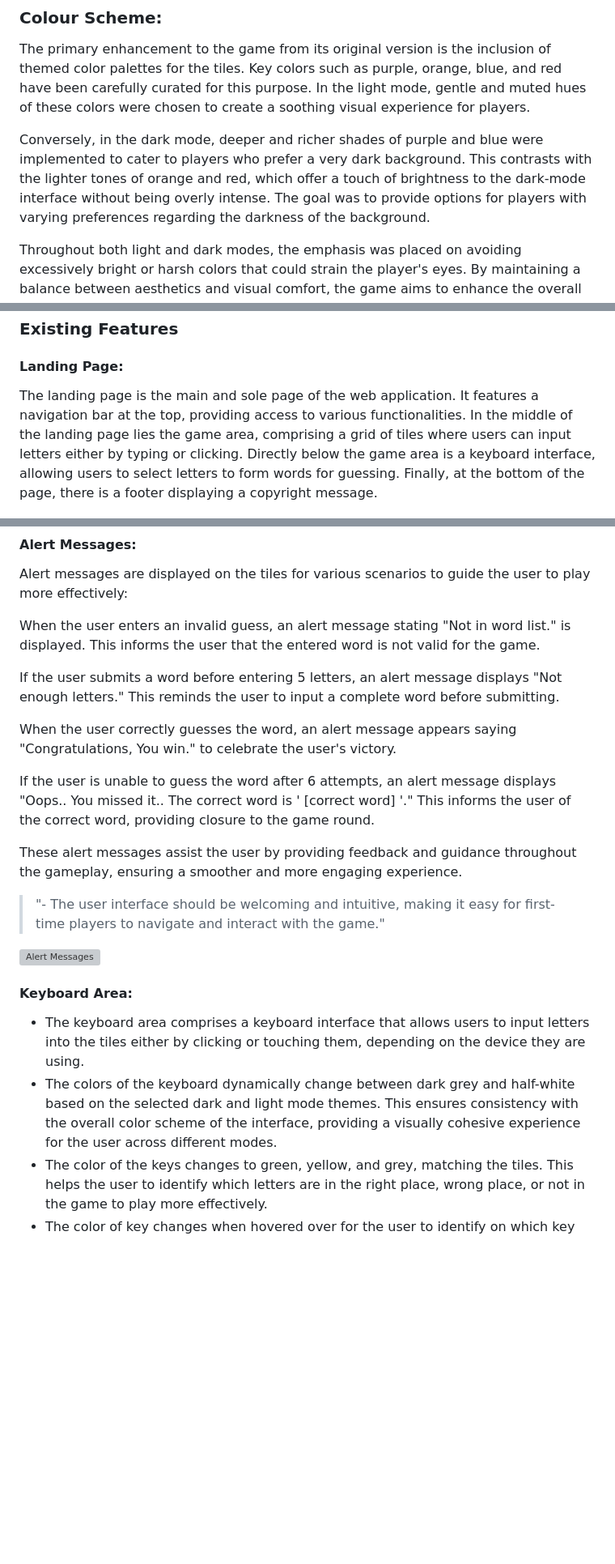
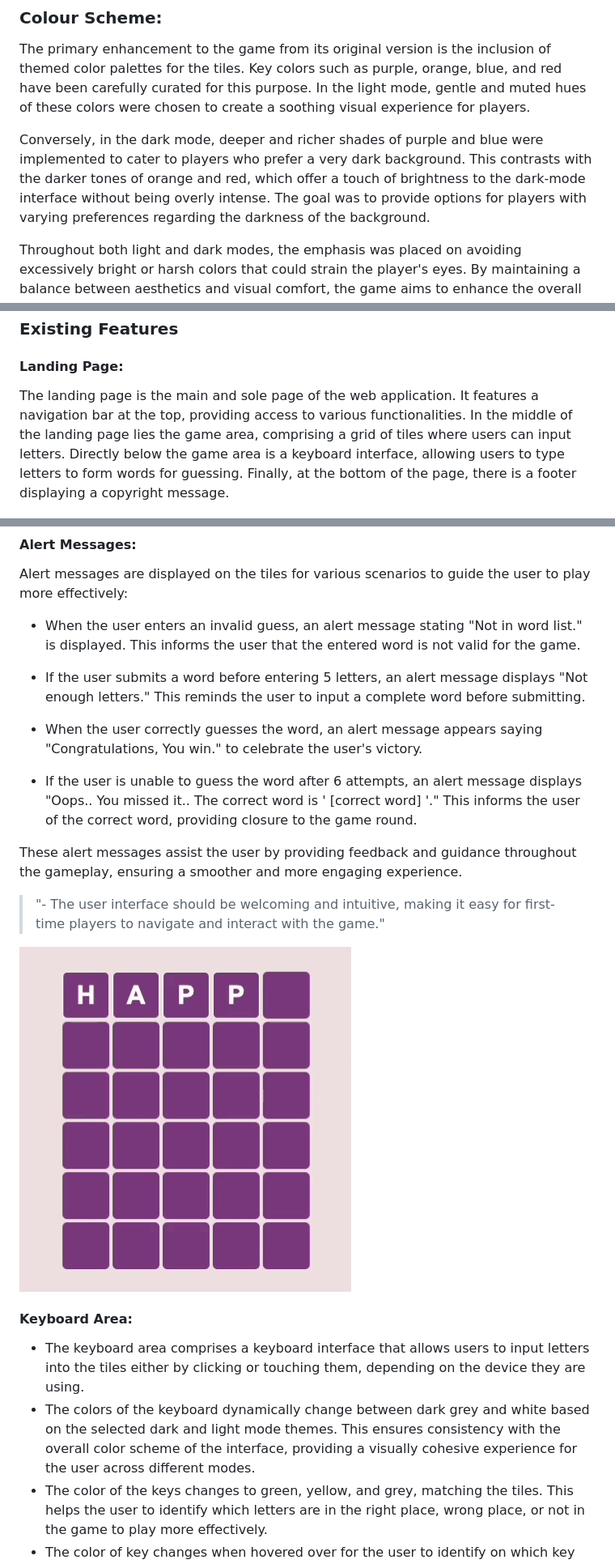
Before and after one commit to Yagavi1994/Wordle, a Markdown page: README.md, 3 parts joined by grey strips. Shown: that part at 81% size. Rendered like a GitHub page; blank space fills up the shorter version; grey boxes are pictures that could not be loaded.

```diff
--- a/README.md
+++ b/README.md
@@ -62,7 +62,7 @@ I made wireframes for the game using Figma.
 
 The primary enhancement to the game from its original version is the inclusion of themed color palettes for the tiles. Key colors such as purple, orange, blue, and red have been carefully curated for this purpose. In the light mode, gentle and muted hues of these colors were chosen to create a soothing visual experience for players.
 
-Conversely, in the dark mode, deeper and richer shades of purple and blue were implemented to cater to players who prefer a very dark background. This contrasts with the lighter tones of orange and red, which offer a touch of brightness to the dark-mode interface without being overly intense. The goal was to provide options for players with varying preferences regarding the darkness of the background.
+Conversely, in the dark mode, deeper and richer shades of purple and blue were implemented to cater to players who prefer a very dark background. This contrasts with the darker tones of orange and red, which offer a touch of brightness to the dark-mode interface without being overly intense. The goal was to provide options for players with varying preferences regarding the darkness of the background.
 
 Throughout both light and dark modes, the emphasis was placed on avoiding excessively bright or harsh colors that could strain the player's eyes. By maintaining a balance between aesthetics and visual comfort, the game aims to enhance the overall gaming experience for players, regardless of their chosen mode.
 
@@ -86,7 +86,7 @@ The decision to avoid excessive styling aligns with the goal of keeping the game
 ### Existing Features
 
 #### Landing Page:
-The landing page is the main and sole page of the web application. It features a navigation bar at the top, providing access to various functionalities. In the middle of the landing page lies the game area, comprising a grid of tiles where users can input letters either by typing or clicking. Directly below the game area is a keyboard interface, allowing users to select letters to form words for guessing. Finally, at the bottom of the page, there is a footer displaying a copyright message.
+The landing page is the main and sole page of the web application. It features a navigation bar at the top, providing access to various functionalities. In the middle of the landing page lies the game area, comprising a grid of tiles where users can input letters. Directly below the game area is a keyboard interface, allowing users to type letters to form words for guessing. Finally, at the bottom of the page, there is a footer displaying a copyright message.
 
 ![Landing Page](documentation/landing-page.png)
 
@@ -181,23 +181,23 @@ A confetti animation is played when the user guesses the right word and wins the
 
 Alert messages are displayed on the tiles for various scenarios to guide the user to play more effectively:
 
-When the user enters an invalid guess, an alert message stating "Not in word list." is displayed. This informs the user that the entered word is not valid for the game.
+- When the user enters an invalid guess, an alert message stating "Not in word list." is displayed. This informs the user that the entered word is not valid for the game.
 
-If the user submits a word before entering 5 letters, an alert message displays "Not enough letters." This reminds the user to input a complete word before submitting.
+- If the user submits a word before entering 5 letters, an alert message displays "Not enough letters." This reminds the user to input a complete word before submitting.
 
-When the user correctly guesses the word, an alert message appears saying "Congratulations, You win." to celebrate the user's victory.
+- When the user correctly guesses the word, an alert message appears saying "Congratulations, You win." to celebrate the user's victory.
 
-If the user is unable to guess the word after 6 attempts, an alert message displays "Oops.. You missed it.. The correct word is ' [correct word] '." This informs the user of the correct word, providing closure to the game round.
+- If the user is unable to guess the word after 6 attempts, an alert message displays "Oops.. You missed it.. The correct word is ' [correct word] '." This informs the user of the correct word, providing closure to the game round.
 
 These alert messages assist the user by providing feedback and guidance throughout the gameplay, ensuring a smoother and more engaging experience.
 
 > "- The user interface should be welcoming and intuitive, making it easy for first-time players to navigate and interact with the game."
 
-![Alert Messages](documentation/alert.mp4)
+![Alert Messages](documentation/alert.gif)
 
 #### Keyboard Area:
  - The keyboard area comprises a keyboard interface that allows users to input letters into the tiles either by clicking or touching them, depending on the device they are using.
- - The colors of the keyboard dynamically change between dark grey and half-white based on the selected dark and light mode themes. This ensures consistency with the overall color scheme of the interface, providing a visually cohesive experience for the user across different modes.
+ - The colors of the keyboard dynamically change between dark grey and white based on the selected dark and light mode themes. This ensures consistency with the overall color scheme of the interface, providing a visually cohesive experience for the user across different modes.
  - The color of the keys changes to green, yellow, and grey, matching the tiles. This helps the user to identify which letters are in the right place, wrong place, or not in the game to play more effectively.
  - The color of key changes when hovered over for the user to identify on which key the mouse is in to type easily.
 
```
Also changed, not shown: other parts of README.md (+13 -13 lines), documentation/how-to-play-wireframe.png, documentation/statistics-wireframe.png.
